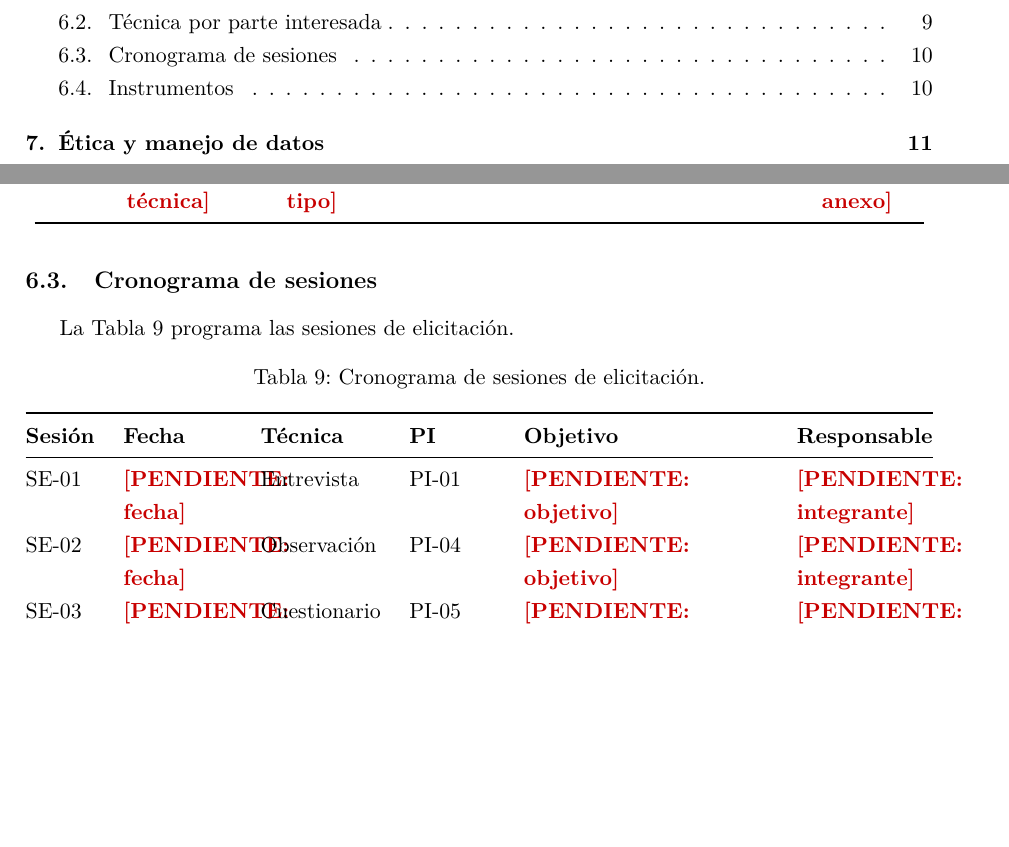
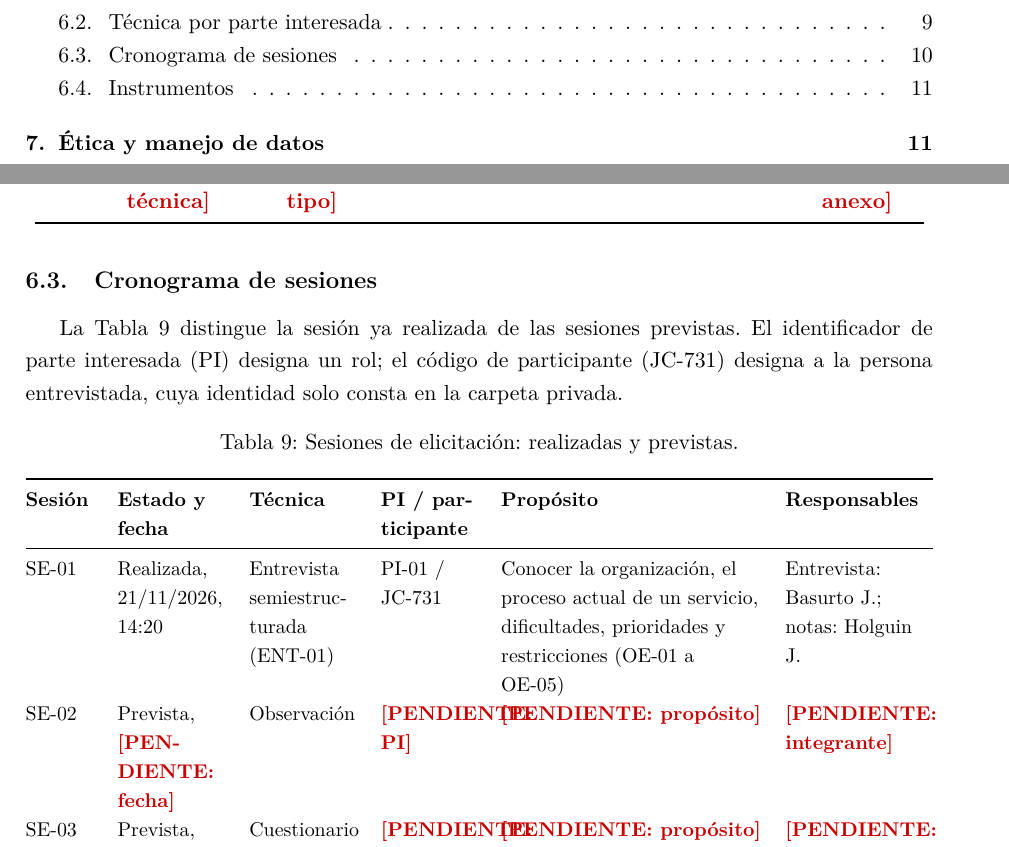
Before and after one commit to EleSteven777/ISR401-ContX, a LaTeX document (PFC/E1/main.tex, which reads PFC/E1/secciones/06-plan-elicitacion.tex): two parts of pages 2 and 11 of 28 before the commit and two parts of pages 2 and 11 of 29 after it, joined at a grey line, cut so that both start at the same text, the shorter picture padded with empty space. Compiled offline with pdfLaTeX.

Commit message:
Registra la sesion SE-01 realizada y separa las sesiones previstas

```diff
--- a/PFC/E1/secciones/06-plan-elicitacion.tex
+++ b/PFC/E1/secciones/06-plan-elicitacion.tex
@@ -37,20 +37,22 @@ La Tabla~\ref{tab:tecnicas} asigna una t\'ecnica e instrumento a cada parte inte
 \end{longtable}
 
 \subsection{Cronograma de sesiones}
-% Fechas reales acordadas (o propuestas) con la organizacion.
-La Tabla~\ref{tab:sesiones} programa las sesiones de elicitaci\'on.
+La Tabla~\ref{tab:sesiones} distingue la sesi\'on ya realizada de las sesiones previstas. El
+identificador de parte interesada (PI) designa un rol; el c\'odigo de participante (JC-731)
+designa a la persona entrevistada, cuya identidad solo consta en la carpeta privada.
 
 \begin{table}[H]
   \centering
-  \caption{Cronograma de sesiones de elicitaci\'on.}
+  \caption{Sesiones de elicitaci\'on: realizadas y previstas.}
   \label{tab:sesiones}
-  \begin{tabularx}{\linewidth}{@{}L{1.3cm}L{2cm}L{2.2cm}L{1.6cm}YL{2.4cm}@{}}
+  \small
+  \begin{tabularx}{\linewidth}{@{}L{1.2cm}L{1.9cm}L{1.9cm}L{1.7cm}YL{2.6cm}@{}}
     \toprule
-    \textbf{Sesi\'on} & \textbf{Fecha} & \textbf{T\'ecnica} & \textbf{PI} & \textbf{Objetivo} & \textbf{Responsable} \\
+    \textbf{Sesi\'on} & \textbf{Estado y fecha} & \textbf{T\'ecnica} & \textbf{PI / participante} & \textbf{Prop\'osito} & \textbf{Responsables} \\
     \midrule
-    SE-01 & \pendiente{fecha} & Entrevista   & PI-01 & \pendiente{objetivo} & \pendiente{integrante} \\
-    SE-02 & \pendiente{fecha} & Observaci\'on & PI-04 & \pendiente{objetivo} & \pendiente{integrante} \\
-    SE-03 & \pendiente{fecha} & Cuestionario & PI-05 & \pendiente{objetivo} & \pendiente{integrante} \\
+    SE-01 & Realizada, 21/11/2026, 14:20 & Entrevista semiestructurada (ENT-01) & PI-01 / JC-731 & Conocer la organizaci\'on, el proceso actual de un servicio, dificultades, prioridades y restricciones (OE-01 a OE-05) & Entrevista: Basurto J.; notas: Holguin J. \\
+    SE-02 & Prevista, \pendiente{fecha} & Observaci\'on & \pendiente{PI} & \pendiente{prop\'osito} & \pendiente{integrante} \\
+    SE-03 & Prevista, \pendiente{fecha} & Cuestionario & \pendiente{PI} & \pendiente{prop\'osito} & \pendiente{integrante} \\
     \bottomrule
   \end{tabularx}
 \end{table}
```
Also changed, not shown: PFC/E1/secciones/06-plan-elicitacion.tex (3 more changed lines).
